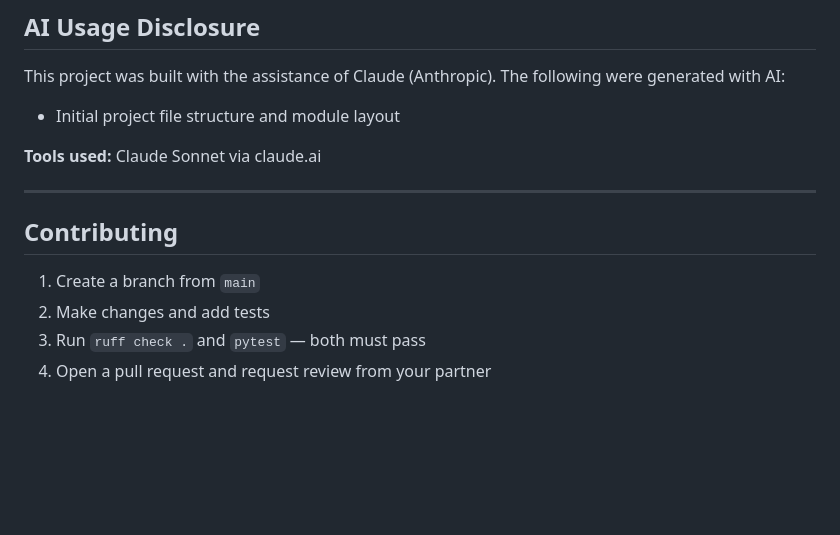
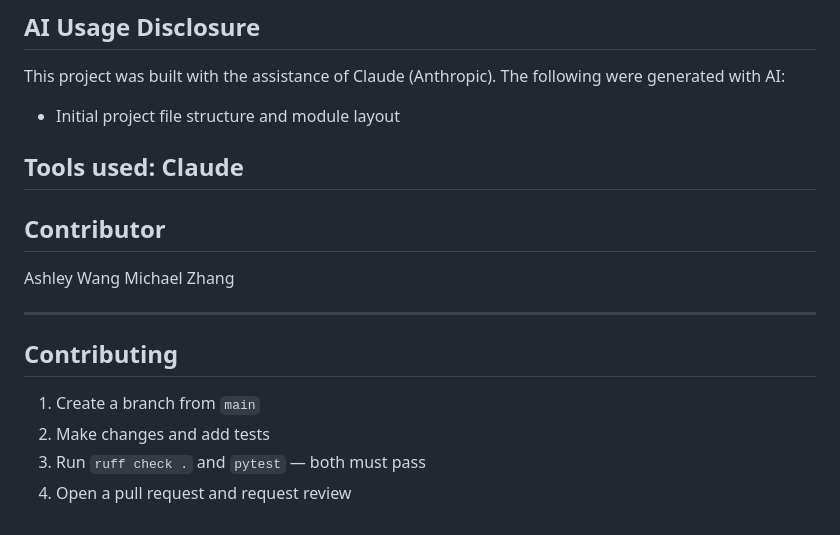
Before and after one commit to ashleyw57/cinematch, a Markdown page: README.md, the part around the change. Rendered like a GitHub page; blank space fills up the shorter version.

Commit message:
Add Michael to contributors

```diff
--- a/README.md
+++ b/README.md
@@ -152,7 +152,12 @@ This project was built with the assistance of Claude (Anthropic). The following
 
 - Initial project file structure and module layout
 
-**Tools used:** Claude Sonnet via claude.ai
+**Tools used:** Claude
+---
+
+## Contributor
+Ashley Wang
+Michael Zhang
 
 ---
 
@@ -161,4 +166,4 @@ This project was built with the assistance of Claude (Anthropic). The following
 1. Create a branch from `main`
 2. Make changes and add tests
 3. Run `ruff check .` and `pytest` — both must pass
-4. Open a pull request and request review from your partner
+4. Open a pull request and request review
```
